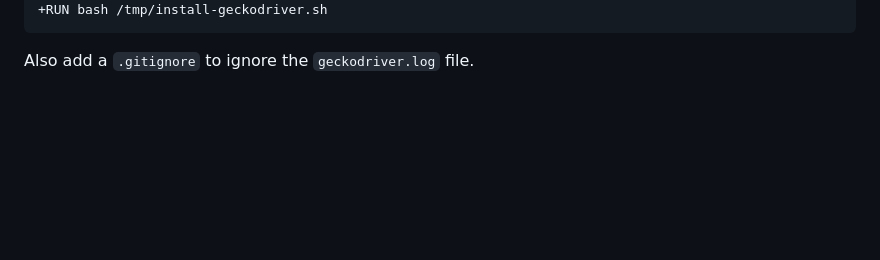
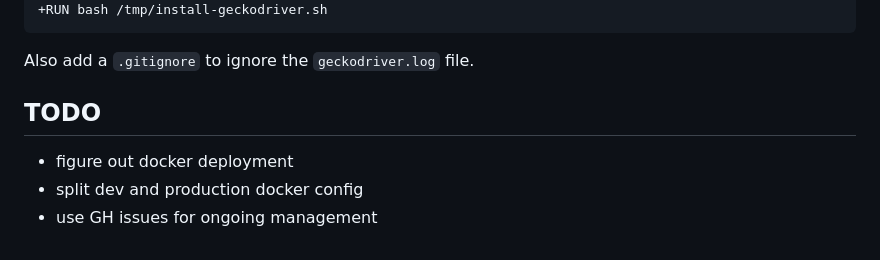
Before and after one commit to avdd/loco, a Markdown page: doc/dev.md, the part around one of its changes. Rendered like a GitHub page; blank space fills up the shorter version.

Commit message:
last bit of bootstrap doc

````diff
--- a/doc/dev.md
+++ b/doc/dev.md
@@ -236,3 +236,9 @@ And update the `Dockerfile` to install the driver and firefox:
 ```
 
 Also add a `.gitignore` to ignore the `geckodriver.log` file.
+
+## TODO
+
+- figure out docker deployment
+- split dev and production docker config
+- use GH issues for ongoing management
````
Also changed, not shown: other parts of doc/dev.md (+1 -1 lines).
